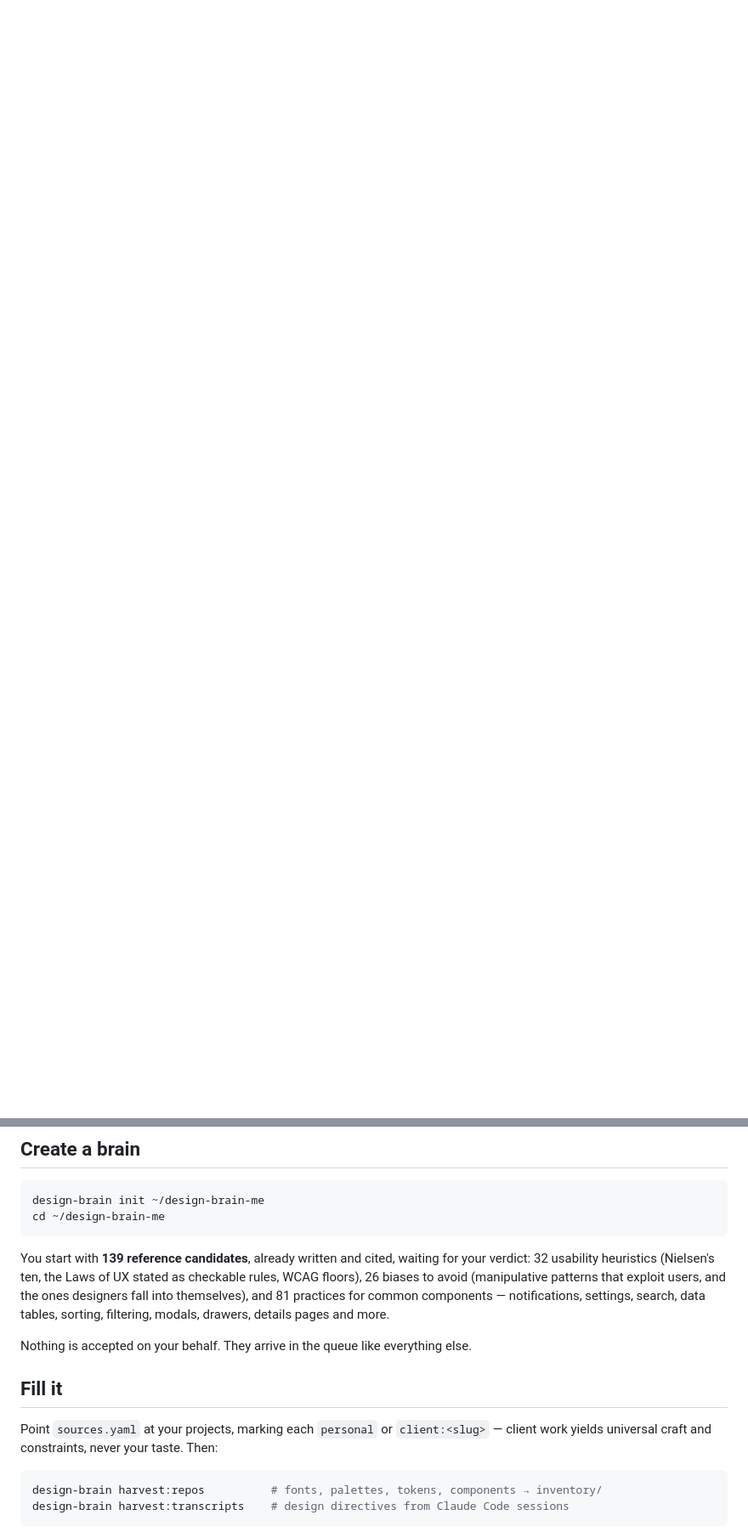
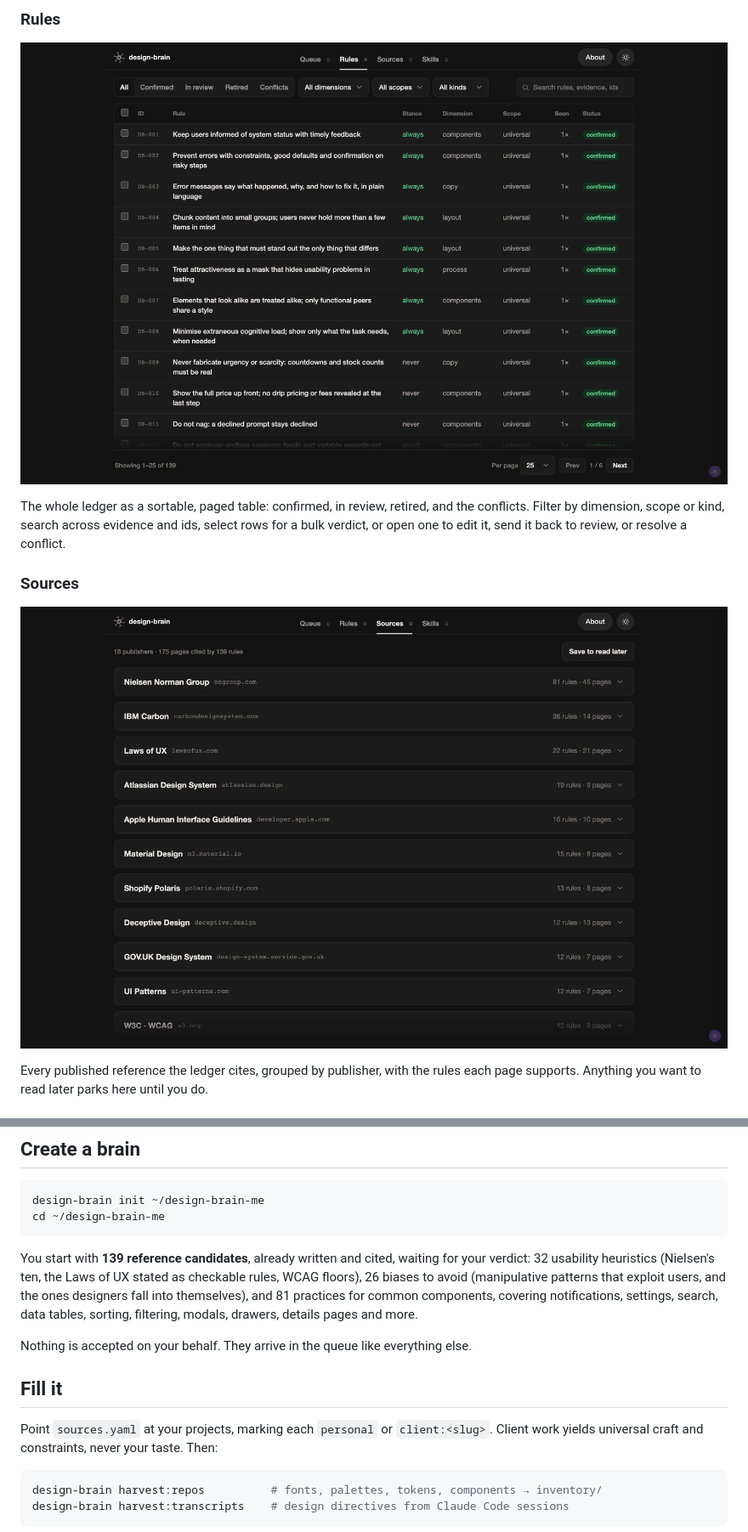
Before and after one commit to fabioalencar/design-brain, a Markdown page: README.md, 2 parts joined by grey strips. Shown at 85% size. GitHub-like rendering; pictures changed too: assets/screens/rules.png (added), assets/screens/sources.png (added); blank space fills up the shorter version.

````diff
--- a/README.md
+++ b/README.md
@@ -17,0 +41,15 @@ one, and the skills it compiles never name a project.
+### Rules
+
+![The rules table](assets/screens/rules.png)
+
+The whole ledger as a sortable, paged table: confirmed, in review, retired, and the
+conflicts. Filter by dimension, scope or kind, search across evidence and ids, select rows
+for a bulk verdict, or open one to edit it, send it back to review, or resolve a conflict.
+
+### Sources
+
+![The sources tab](assets/screens/sources.png)
+
+Every published reference the ledger cites, grouped by publisher, with the rules each page
+supports. Anything you want to read later parks here until you do.
+
@@ -35,14 +86,15 @@ cd ~/design-brain-me
 You start with **139 reference candidates**, already written and cited, waiting for your
 verdict: 32 usability heuristics (Nielsen's ten, the Laws of UX stated as checkable rules,
 WCAG floors), 26 biases to avoid (manipulative patterns that exploit users, and the ones
-designers fall into themselves), and 81 practices for common components — notifications,
-settings, search, data tables, sorting, filtering, modals, drawers, details pages and more.
+designers fall into themselves), and 81 practices for common components, covering
+notifications, settings, search, data tables, sorting, filtering, modals, drawers, details
+pages and more.
 
 Nothing is accepted on your behalf. They arrive in the queue like everything else.
 
 ## Fill it
 
-Point `sources.yaml` at your projects, marking each `personal` or `client:<slug>` — client
+Point `sources.yaml` at your projects, marking each `personal` or `client:<slug>`. Client
 work yields universal craft and constraints, never your taste. Then:
 
 ```bash
````
Also changed, not shown: other parts of README.md (+57 -21 lines), assets/screens/focus.jpg (added), assets/screens/queue.png (added), assets/screens/skills.png (added), 1 other file.
